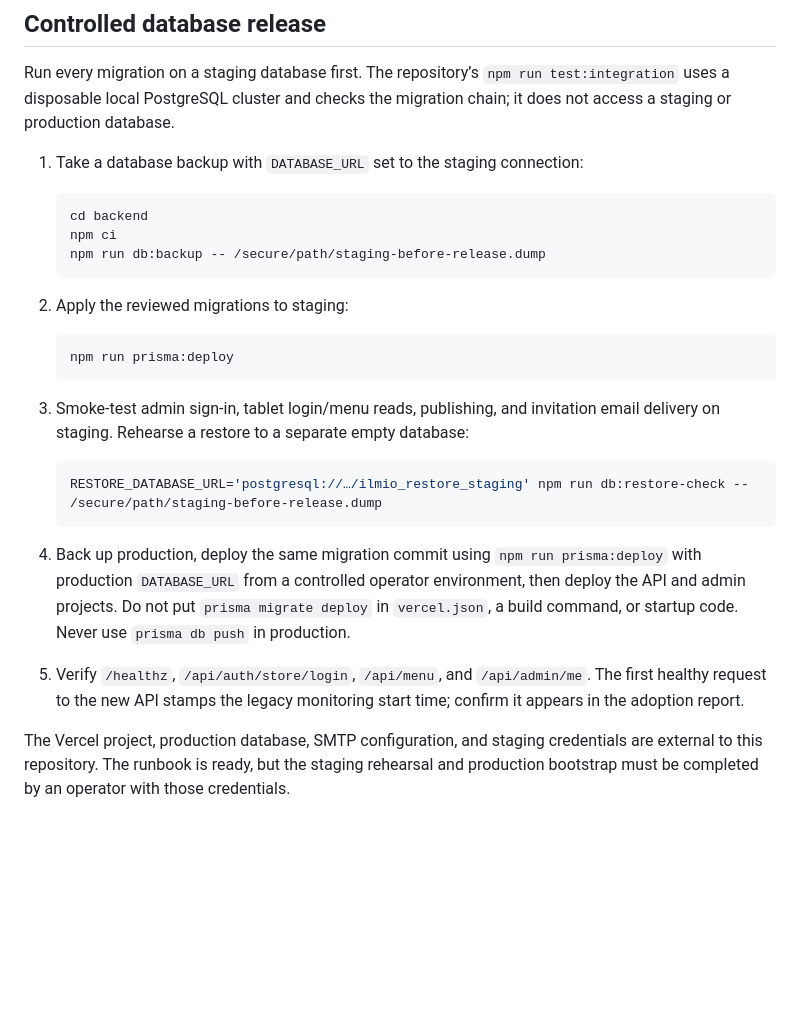
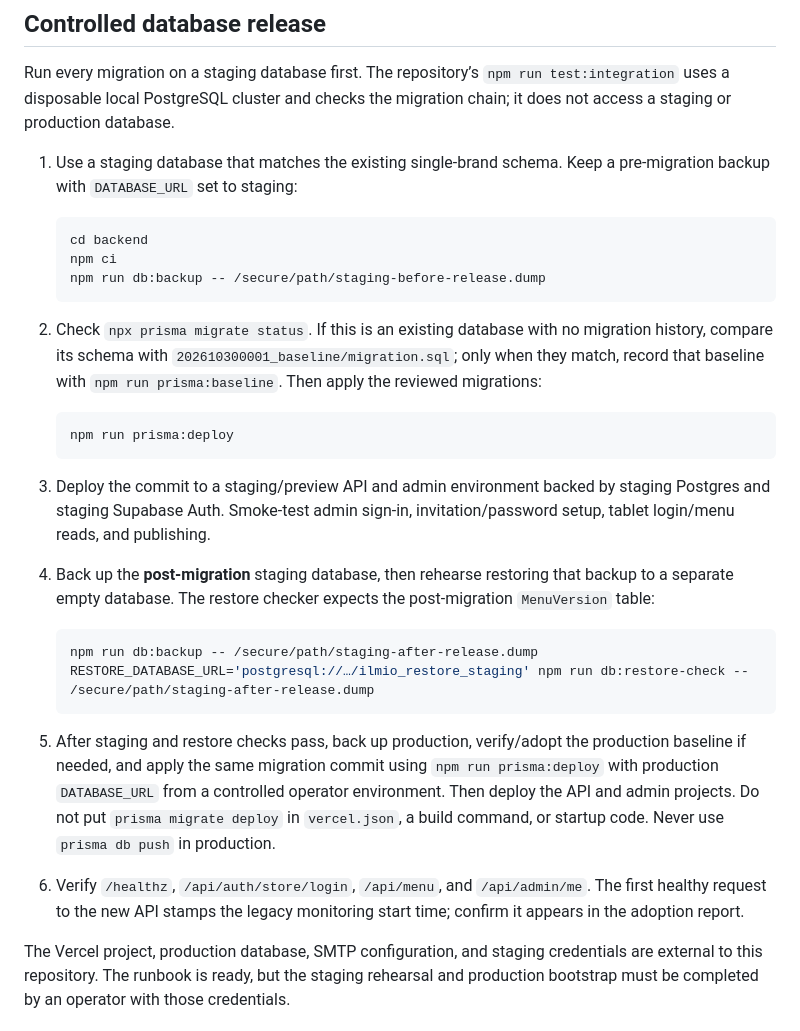
Before and after one commit to ilmiocioccolatoapp/ilmio, a Markdown page: DEPLOYMENT.md, the part around the change. GitHub-like rendering; blank space fills up the shorter version.

Commit message:
Correct staging restore rehearsal sequence

````diff
--- a/DEPLOYMENT.md
+++ b/DEPLOYMENT.md
@@ -37,7 +37,7 @@ Keep the service-role key and database connection string in the API project only
 
 Run every migration on a staging database first. The repository’s `npm run test:integration` uses a disposable local PostgreSQL cluster and checks the migration chain; it does not access a staging or production database.
 
-1. Take a database backup with `DATABASE_URL` set to the staging connection:
+1. Use a staging database that matches the existing single-brand schema. Keep a pre-migration backup with `DATABASE_URL` set to staging:
 
    ```sh
    cd backend
@@ -45,21 +45,24 @@ Run every migration on a staging database first. The repository’s `npm run tes
    npm run db:backup -- /secure/path/staging-before-release.dump
    ```
 
-2. Apply the reviewed migrations to staging:
+2. Check `npx prisma migrate status`. If this is an existing database with no migration history, compare its schema with `202610300001_baseline/migration.sql`; only when they match, record that baseline with `npm run prisma:baseline`. Then apply the reviewed migrations:
 
    ```sh
    npm run prisma:deploy
    ```
 
-3. Smoke-test admin sign-in, tablet login/menu reads, publishing, and invitation email delivery on staging. Rehearse a restore to a separate empty database:
+3. Deploy the commit to a staging/preview API and admin environment backed by staging Postgres and staging Supabase Auth. Smoke-test admin sign-in, invitation/password setup, tablet login/menu reads, and publishing.
+
+4. Back up the **post-migration** staging database, then rehearse restoring that backup to a separate empty database. The restore checker expects the post-migration `MenuVersion` table:
 
    ```sh
-   RESTORE_DATABASE_URL='postgresql://…/ilmio_restore_staging' npm run db:restore-check -- /secure/path/staging-before-release.dump
+   npm run db:backup -- /secure/path/staging-after-release.dump
+   RESTORE_DATABASE_URL='postgresql://…/ilmio_restore_staging' npm run db:restore-check -- /secure/path/staging-after-release.dump
    ```
 
-4. Back up production, deploy the same migration commit using `npm run prisma:deploy` with production `DATABASE_URL` from a controlled operator environment, then deploy the API and admin projects. Do not put `prisma migrate deploy` in `vercel.json`, a build command, or startup code. Never use `prisma db push` in production.
+5. After staging and restore checks pass, back up production, verify/adopt the production baseline if needed, and apply the same migration commit using `npm run prisma:deploy` with production `DATABASE_URL` from a controlled operator environment. Then deploy the API and admin projects. Do not put `prisma migrate deploy` in `vercel.json`, a build command, or startup code. Never use `prisma db push` in production.
 
-5. Verify `/healthz`, `/api/auth/store/login`, `/api/menu`, and `/api/admin/me`. The first healthy request to the new API stamps the legacy monitoring start time; confirm it appears in the adoption report.
+6. Verify `/healthz`, `/api/auth/store/login`, `/api/menu`, and `/api/admin/me`. The first healthy request to the new API stamps the legacy monitoring start time; confirm it appears in the adoption report.
 
 The Vercel project, production database, SMTP configuration, and staging credentials are external to this repository. The runbook is ready, but the staging rehearsal and production bootstrap must be completed by an operator with those credentials.
 
````
